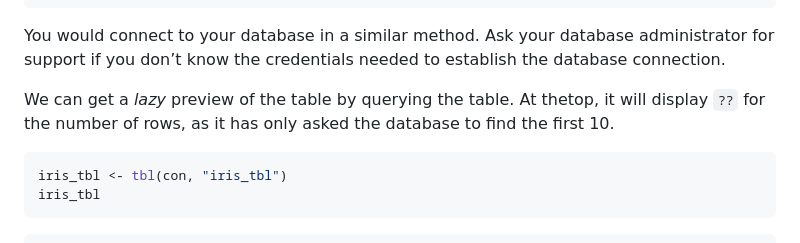
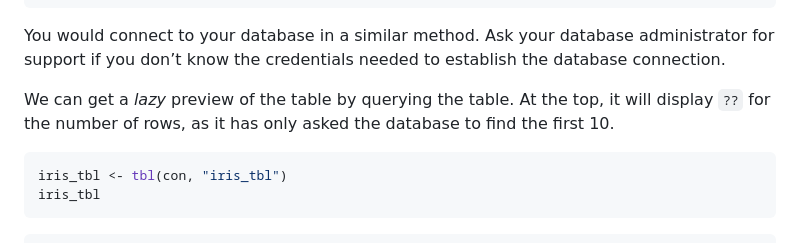
Before and after one commit to Public-Health-Scotland/R-Resources, a Markdown page: posit_workbench_best_practice_with_r.md, the part around the change. Rendered like a GitHub page.

Commit message:
Update posit_workbench_best_practice_with_r.md
Co-authored-by: Russell McCreath <33964310+rmccreath@users.noreply.github.com>

````diff
--- a/posit_workbench_best_practice_with_r.md
+++ b/posit_workbench_best_practice_with_r.md
@@ -273,7 +273,7 @@ DBI::dbWriteTable(con, "iris_tbl", iris)
 
 You would connect to your database in a similar method. Ask your database administrator for support if you don’t know the credentials needed to establish the database connection.
 
-We can get a _lazy_ preview of the table by querying the table. At thetop, it will display `??` for the number of rows, as it has only asked the database to find the first 10.
+We can get a _lazy_ preview of the table by querying the table. At the top, it will display `??` for the number of rows, as it has only asked the database to find the first 10.
 
 ```r
 iris_tbl <- tbl(con, "iris_tbl")
````
